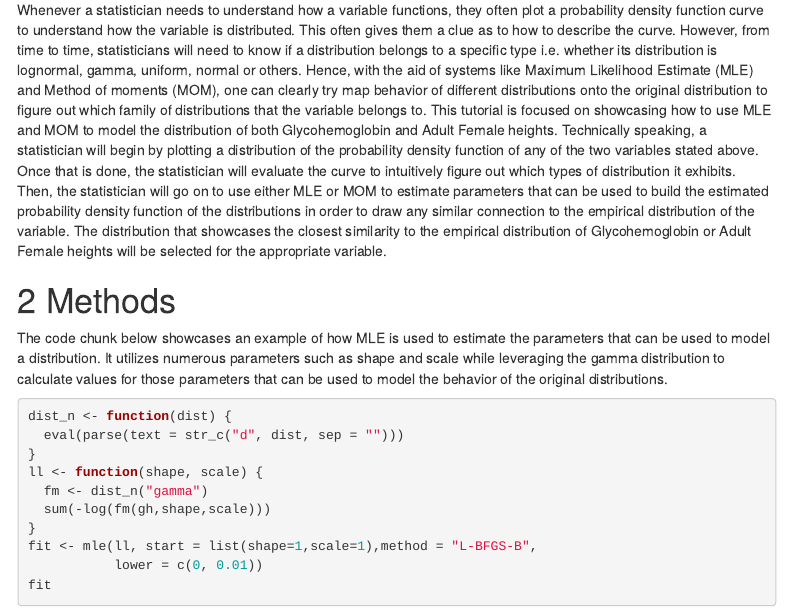
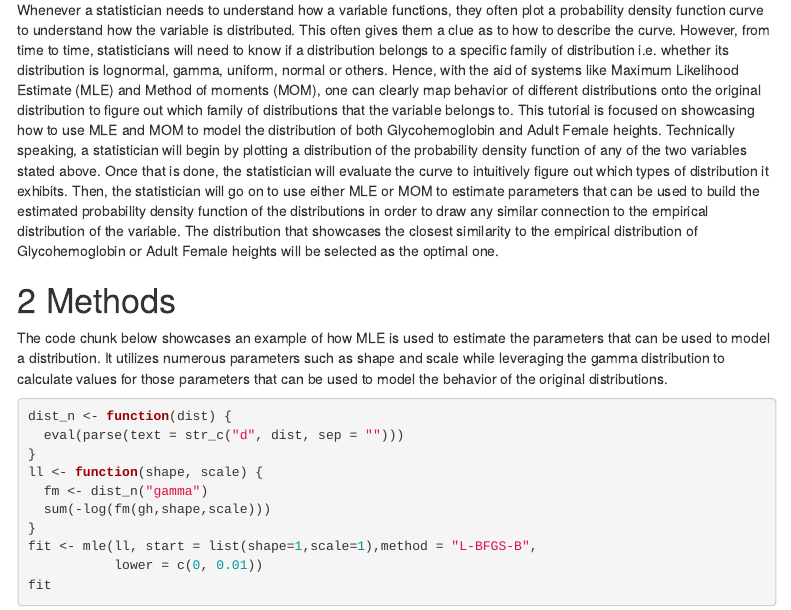
Before and after one commit to MUbarak123-56/probability-and-inference-portfolio-Ganiyu-Mubarak, an R Markdown document (07-mle-mm/writeup.Rmd): the page in a window 1100 px wide, from 230 px down. The pictures show the output file 07-mle-mm/writeup.html that the author committed with the source, opened offline; menus at the side of the page are left out.

Commit message:
New commit.

```diff
--- a/07-mle-mm/writeup.Rmd
+++ b/07-mle-mm/writeup.Rmd
@@ -32,7 +32,7 @@ ht <- d1$ht
 
 # Introduction
 
-Whenever a statistician needs to understand how a variable functions, they often plot a probability density function curve to understand how the variable is distributed. This often gives them a clue as to how to describe the curve. However, from time to time, statisticians will need to know if a distribution belongs to a specific type i.e. whether its distribution is lognormal, gamma, uniform, normal or others. Hence, with the aid of systems like Maximum Likelihood Estimate (MLE) and Method of moments (MOM), one can clearly try map behavior of different distributions onto the original distribution to figure out which family of distributions that the variable belongs to. This tutorial is focused on showcasing how to use MLE and MOM to model the distribution of both Glycohemoglobin and Adult Female heights. Technically speaking, a statistician will begin by plotting a distribution of the probability density function of any of the two variables stated above. Once that is done, the statistician will evaluate the curve to intuitively figure out which types of distribution it exhibits. Then, the statistician will go on to use either MLE or MOM to estimate parameters that can be used to build the estimated probability density function of the distributions in order to draw any similar connection to the empirical distribution of the variable. The distribution that showcases the closest similarity to the empirical distribution of Glycohemoglobin or Adult Female heights will be selected for the appropriate variable.
+Whenever a statistician needs to understand how a variable functions, they often plot a probability density function curve to understand how the variable is distributed. This often gives them a clue as to how to describe the curve. However, from time to time, statisticians will need to know if a distribution belongs to a specific family of distribution i.e. whether its distribution is lognormal, gamma, uniform, normal or others. Hence, with the aid of systems like Maximum Likelihood Estimate (MLE) and Method of moments (MOM), one can clearly map behavior of different distributions onto the original distribution to figure out which family of distributions that the variable belongs to. This tutorial is focused on showcasing how to use MLE and MOM to model the distribution of both Glycohemoglobin and Adult Female heights. Technically speaking, a statistician will begin by plotting a distribution of the probability density function of any of the two variables stated above. Once that is done, the statistician will evaluate the curve to intuitively figure out which types of distribution it exhibits. Then, the statistician will go on to use either MLE or MOM to estimate parameters that can be used to build the estimated probability density function of the distributions in order to draw any similar connection to the empirical distribution of the variable. The distribution that showcases the closest similarity to the empirical distribution of Glycohemoglobin or Adult Female heights will be selected as the optimal one.
 
 # Methods
 
```
Also changed, not shown: 07-mle-mm/writeup.html, 07-mle-mm/writeup.Rmd (2 more changed lines).
